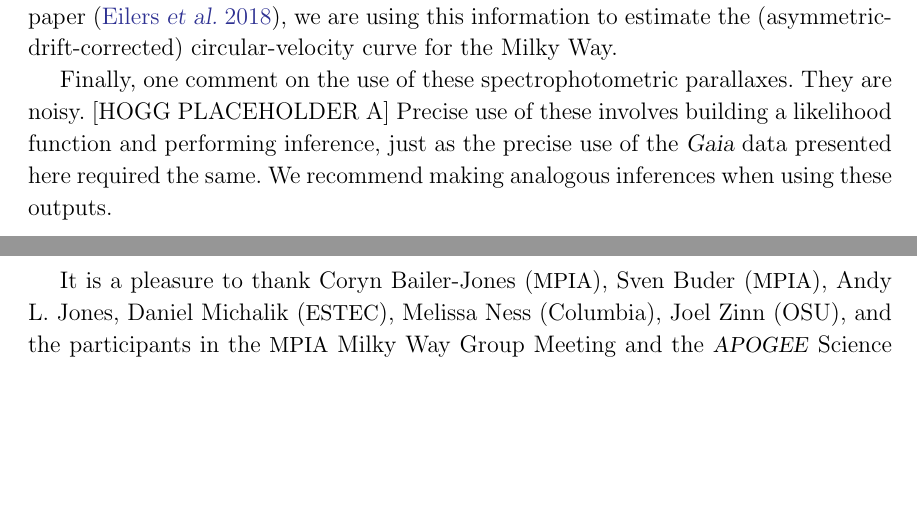
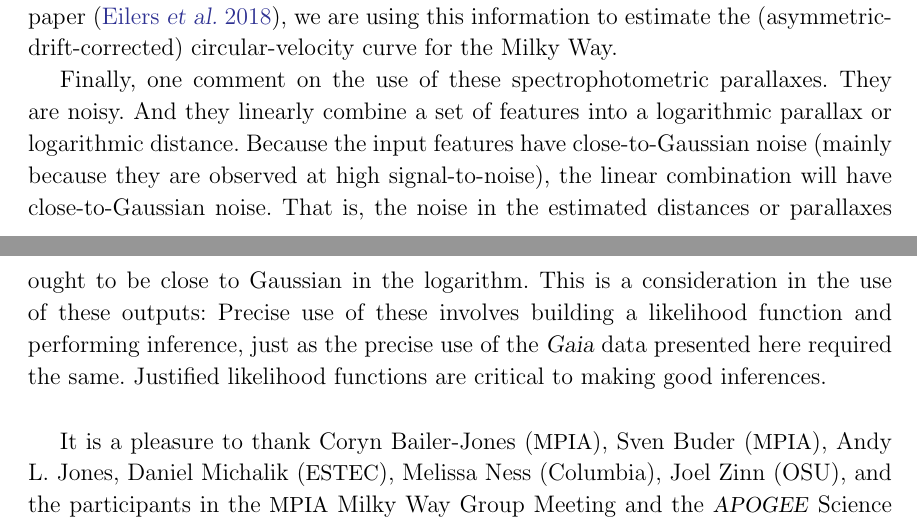
Before and after one commit to aceilers/spectroscopic_parallax, a LaTeX paper (paper/sp.tex): two parts of pages 17 and 18 of 20 before the commit and two parts of pages 17 and 18 of 21 after it, joined at a grey line, cut so that both start at the same text, the shorter picture padded with empty space. Compiled offline with pdfLaTeX.

Commit message:
one more item off

```diff
--- a/paper/sp.tex
+++ b/paper/sp.tex
@@ -933,10 +933,17 @@ the (asymmetric-drift-corrected) circular-velocity curve for the Milky Way.
 
 Finally, one comment on the use of these spectrophotometric parallaxes.
 They are noisy.
-[HOGG PLACEHOLDER A]
+And they linearly combine a set of features into a logarithmic parallax or
+logarithmic distance.
+Because the input features have close-to-Gaussian noise (mainly
+because they are observed at high signal-to-noise), the linear
+combination will have close-to-Gaussian noise.
+That is, the noise in the estimated distances or parallaxes ought to be close
+to Gaussian in the logarithm.
+This is a consideration in the use of these outputs:
 Precise use of these involves building a likelihood function and performing inference,
 just as the precise use of the \gaia\ data presented here required the same.
-We recommend making analogous inferences when using these outputs.
+Justified likelihood functions are critical to making good inferences.
 
 \acknowledgements
 It is a pleasure to thank
```
Also changed, not shown: paper/response_to_referee.txt (+3 -3 lines).
